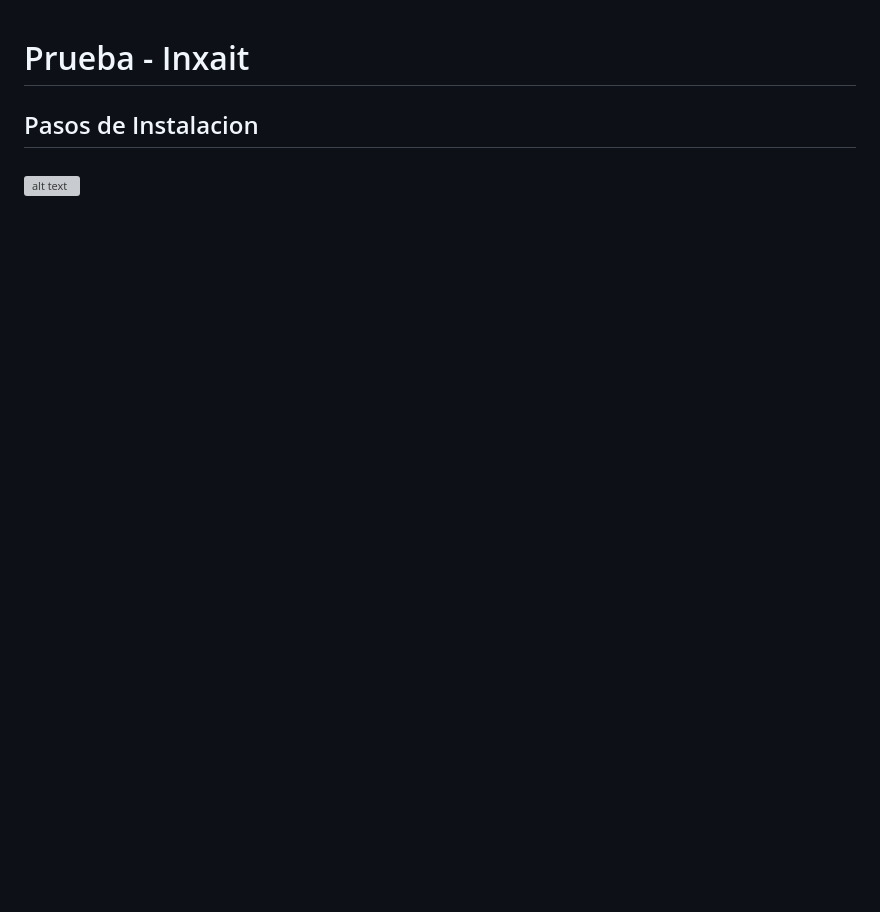
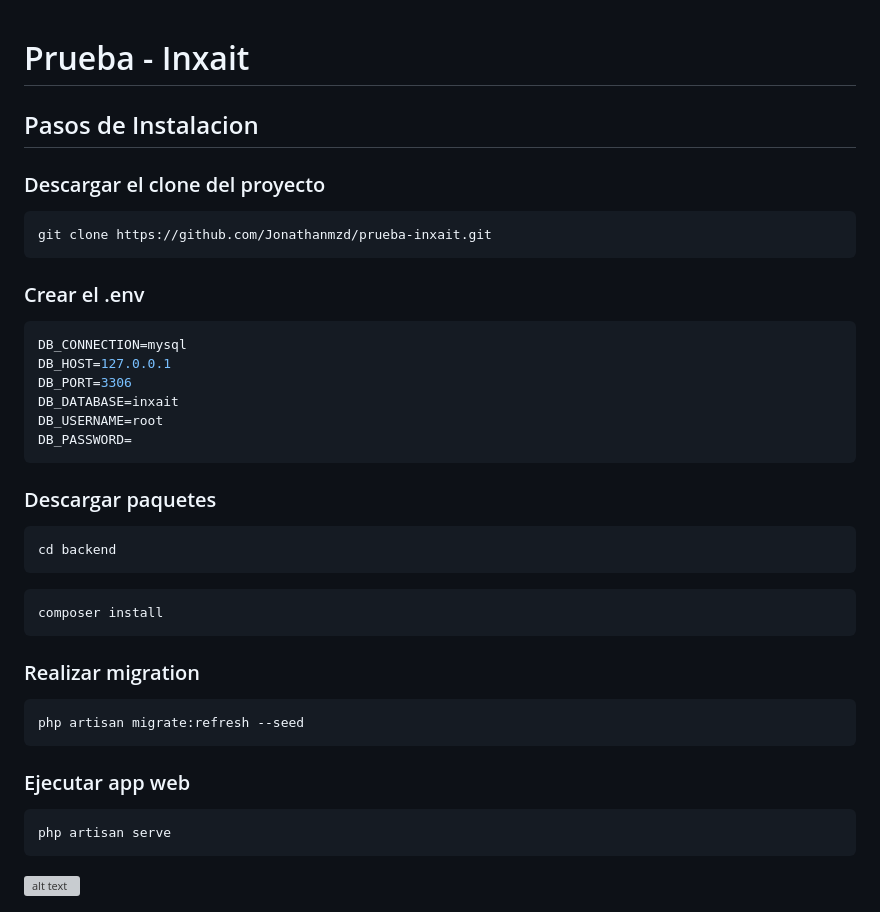
Before and after one commit to Jonathanmzd/prueba-inxait, a Markdown page: README.md, the part around the change. Drawn GitHub-style; blank space fills up the shorter version; grey boxes are pictures that could not be loaded.

Commit message:
Pasos para cargar proyecto

````diff
--- a/README.md
+++ b/README.md
@@ -2,7 +2,44 @@
 
 ## Pasos de Instalacion
 
-###
+### Descargar el clone del proyecto
+
+```sh
+git clone https://github.com/Jonathanmzd/prueba-inxait.git
+```
+
+### Crear el .env
+
+```env
+DB_CONNECTION=mysql
+DB_HOST=127.0.0.1
+DB_PORT=3306
+DB_DATABASE=inxait
+DB_USERNAME=root
+DB_PASSWORD=
+```
+
+### Descargar paquetes
+
+```sh
+cd backend
+```
+
+```sh
+composer install
+```
+
+### Realizar migration
+
+```sh
+php artisan migrate:refresh --seed
+```
+
+### Ejecutar app web
+
+```sh
+php artisan serve
+```
 
 
 ![alt text](image.png)
````
